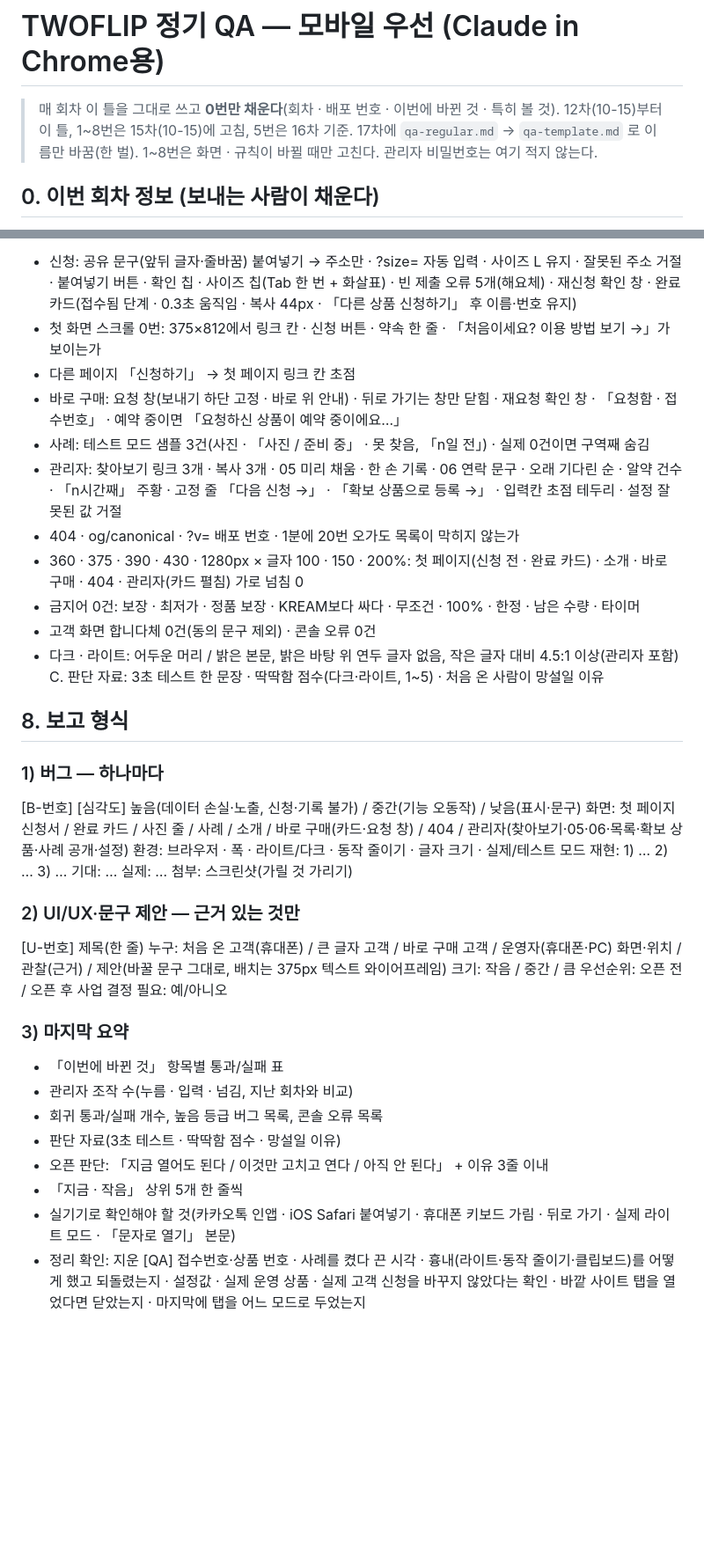
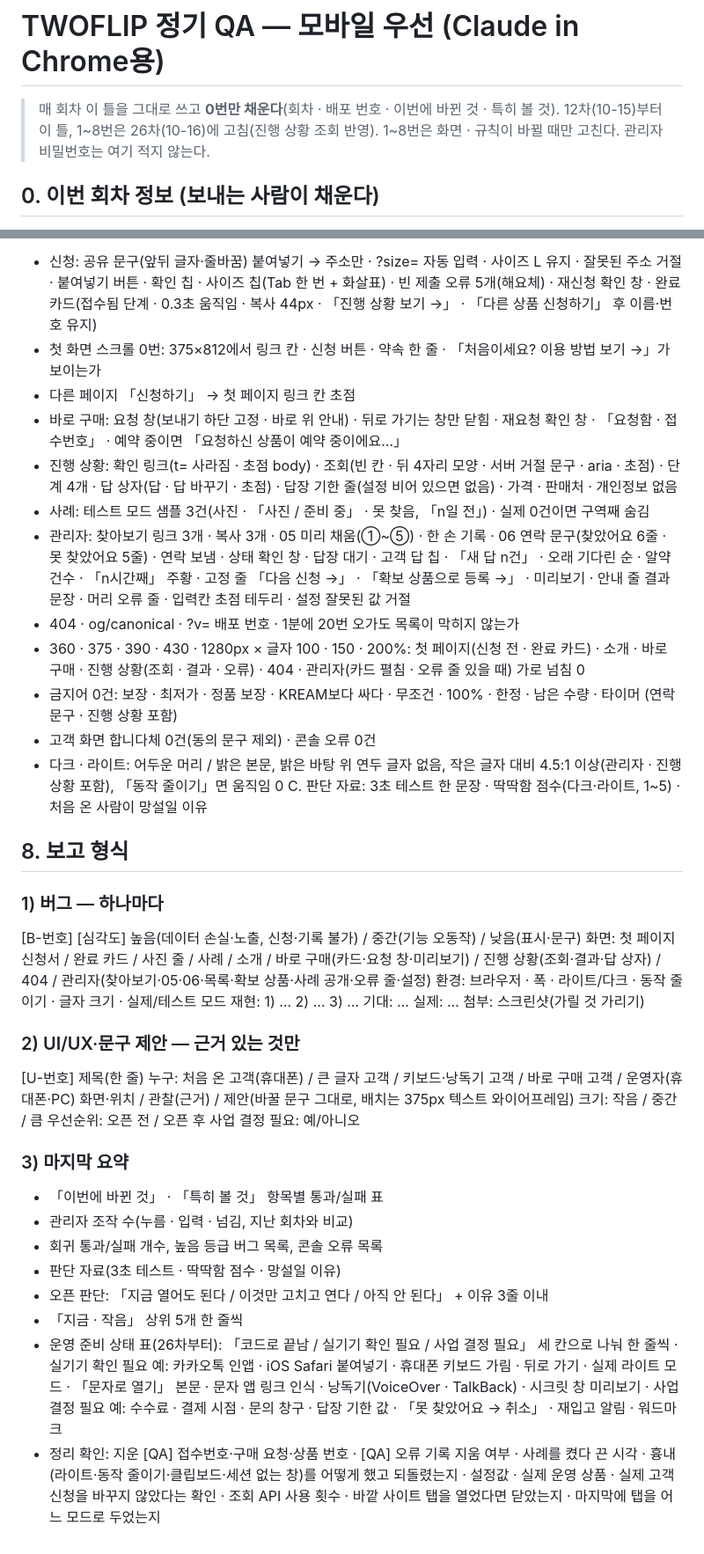
Before and after one commit to show39213921-uargo/TwoFlip, a Markdown page: docs/qa-template.md, 2 parts joined by grey strips. Shown at 88% size. GitHub-like rendering; blank space fills up the shorter version.

```diff
--- a/docs/qa-template.md
+++ b/docs/qa-template.md
@@ -1,6 +1,6 @@
 # TWOFLIP 정기 QA — 모바일 우선 (Claude in Chrome용)
 
-> 매 회차 이 틀을 그대로 쓰고 **0번만 채운다**(회차 · 배포 번호 · 이번에 바뀐 것 · 특히 볼 것). 12차(10-15)부터 이 틀, 1~8번은 15차(10-15)에 고침, 5번은 16차 기준. 17차에 `qa-regular.md` → `qa-template.md` 로 이름만 바꿈(한 벌).
+> 매 회차 이 틀을 그대로 쓰고 **0번만 채운다**(회차 · 배포 번호 · 이번에 바뀐 것 · 특히 볼 것). 12차(10-15)부터 이 틀, 1~8번은 26차(10-16)에 고침(진행 상황 조회 반영).
 > 1~8번은 화면 · 규칙이 바뀔 때만 고친다. 관리자 비밀번호는 여기 적지 않는다.
 
 ## 0. 이번 회차 정보 (보내는 사람이 채운다)
@@ -85,25 +96,26 @@ A. 「이번에 바뀐 것」 검증 — 항목별 통과/실패 + 근거
 B. 전체 회귀(짧게)
   - 신청: 공유 문구(앞뒤 글자·줄바꿈) 붙여넣기 → 주소만 · ?size= 자동 입력 · 사이즈 L 유지 · 잘못된 주소 거절 ·
     붙여넣기 버튼 · 확인 칩 · 사이즈 칩(Tab 한 번 + 화살표) · 빈 제출 오류 5개(해요체) · 재신청 확인 창 ·
-    완료 카드(접수됨 단계 · 0.3초 움직임 · 복사 44px · 「다른 상품 신청하기」 후 이름·번호 유지)
+    완료 카드(접수됨 단계 · 0.3초 움직임 · 복사 44px · 「진행 상황 보기 →」 · 「다른 상품 신청하기」 후 이름·번호 유지)
   - 첫 화면 스크롤 0번: 375×812에서 링크 칸 · 신청 버튼 · 약속 한 줄 · 「처음이세요? 이용 방법 보기 →」가 보이는가
   - 다른 페이지 「신청하기」 → 첫 페이지 링크 칸 초점
   - 바로 구매: 요청 창(보내기 하단 고정 · 바로 위 안내) · 뒤로 가기는 창만 닫힘 · 재요청 확인 창 · 「요청함 · 접수번호」 ·
     예약 중이면 「요청하신 상품이 예약 중이에요…」
+  - 진행 상황: 확인 링크(t= 사라짐 · 초점 body) · 조회(빈 칸 · 뒤 4자리 모양 · 서버 거절 문구 · aria · 초점) · 단계 4개 · 답 상자(답 · 답 바꾸기 · 초점) · 답장 기한 줄(설정 비어 있으면 없음) · 가격 · 판매처 · 개인정보 없음
   - 사례: 테스트 모드 샘플 3건(사진 · 「사진 / 준비 중」 · 못 찾음, 「n일 전」) · 실제 0건이면 구역째 숨김
-  - 관리자: 찾아보기 링크 3개 · 복사 3개 · 05 미리 채움 · 한 손 기록 · 06 연락 문구 · 오래 기다린 순 · 알약 건수 · 「n시간째」 주황 ·
-    고정 줄 「다음 신청 →」 · 「확보 상품으로 등록 →」 · 입력칸 초점 테두리 · 설정 잘못된 값 거절
+  - 관리자: 찾아보기 링크 3개 · 복사 3개 · 05 미리 채움(①~⑤) · 한 손 기록 · 06 연락 문구(찾았어요 6줄 · 못 찾았어요 5줄) · 연락 보냄 · 상태 확인 창 · 답장 대기 · 고객 답 칩 · 「새 답 n건」 ·
+    오래 기다린 순 · 알약 건수 · 「n시간째」 주황 · 고정 줄 「다음 신청 →」 · 「확보 상품으로 등록 →」 · 미리보기 · 안내 줄 결과 문장 · 머리 오류 줄 · 입력칸 초점 테두리 · 설정 잘못된 값 거절
   - 404 · og/canonical · ?v= 배포 번호 · 1분에 20번 오가도 목록이 막히지 않는가
-  - 360 · 375 · 390 · 430 · 1280px × 글자 100 · 150 · 200%: 첫 페이지(신청 전 · 완료 카드) · 소개 · 바로 구매 · 404 · 관리자(카드 펼침) 가로 넘침 0
-  - 금지어 0건: 보장 · 최저가 · 정품 보장 · KREAM보다 싸다 · 무조건 · 100% · 한정 · 남은 수량 · 타이머
+  - 360 · 375 · 390 · 430 · 1280px × 글자 100 · 150 · 200%: 첫 페이지(신청 전 · 완료 카드) · 소개 · 바로 구매 · 진행 상황(조회 · 결과 · 오류) · 404 · 관리자(카드 펼침 · 오류 줄 있을 때) 가로 넘침 0
+  - 금지어 0건: 보장 · 최저가 · 정품 보장 · KREAM보다 싸다 · 무조건 · 100% · 한정 · 남은 수량 · 타이머 (연락 문구 · 진행 상황 포함)
   - 고객 화면 합니다체 0건(동의 문구 제외) · 콘솔 오류 0건
-  - 다크 · 라이트: 어두운 머리 / 밝은 본문, 밝은 바탕 위 연두 글자 없음, 작은 글자 대비 4.5:1 이상(관리자 포함)
+  - 다크 · 라이트: 어두운 머리 / 밝은 본문, 밝은 바탕 위 연두 글자 없음, 작은 글자 대비 4.5:1 이상(관리자 · 진행 상황 포함), 「동작 줄이기」면 움직임 0
 C. 판단 자료: 3초 테스트 한 문장 · 딱딱함 점수(다크·라이트, 1~5) · 처음 온 사람이 망설일 이유
 
 ## 8. 보고 형식
 ### 1) 버그 — 하나마다
 [B-번호] [심각도] 높음(데이터 손실·노출, 신청·기록 불가) / 중간(기능 오동작) / 낮음(표시·문구)
-화면: 첫 페이지 신청서 / 완료 카드 / 사진 줄 / 사례 / 소개 / 바로 구매(카드·요청 창) / 404 / 관리자(찾아보기·05·06·목록·확보 상품·사례 공개·설정)
+화면: 첫 페이지 신청서 / 완료 카드 / 사진 줄 / 사례 / 소개 / 바로 구매(카드·요청 창·미리보기) / 진행 상황(조회·결과·답 상자) / 404 / 관리자(찾아보기·05·06·목록·확보 상품·사례 공개·오류 줄·설정)
 환경: 브라우저 · 폭 · 라이트/다크 · 동작 줄이기 · 글자 크기 · 실제/테스트 모드
 재현: 1) … 2) … 3) …
 기대: …
@@ -112,17 +124,19 @@ C. 판단 자료: 3초 테스트 한 문장 · 딱딱함 점수(다크·라이
 
 ### 2) UI/UX·문구 제안 — 근거 있는 것만
 [U-번호] 제목(한 줄)
-누구: 처음 온 고객(휴대폰) / 큰 글자 고객 / 바로 구매 고객 / 운영자(휴대폰·PC)
+누구: 처음 온 고객(휴대폰) / 큰 글자 고객 / 키보드·낭독기 고객 / 바로 구매 고객 / 운영자(휴대폰·PC)
 화면·위치 / 관찰(근거) / 제안(바꿀 문구 그대로, 배치는 375px 텍스트 와이어프레임)
 크기: 작음 / 중간 / 큼   우선순위: 오픈 전 / 오픈 후   사업 결정 필요: 예/아니오
 
 ### 3) 마지막 요약
-- 「이번에 바뀐 것」 항목별 통과/실패 표
+- 「이번에 바뀐 것」 · 「특히 볼 것」 항목별 통과/실패 표
 - 관리자 조작 수(누름 · 입력 · 넘김, 지난 회차와 비교)
 - 회귀 통과/실패 개수, 높음 등급 버그 목록, 콘솔 오류 목록
 - 판단 자료(3초 테스트 · 딱딱함 점수 · 망설일 이유)
 - 오픈 판단: 「지금 열어도 된다 / 이것만 고치고 연다 / 아직 안 된다」 + 이유 3줄 이내
 - 「지금 · 작음」 상위 5개 한 줄씩
-- 실기기로 확인해야 할 것(카카오톡 인앱 · iOS Safari 붙여넣기 · 휴대폰 키보드 가림 · 뒤로 가기 · 실제 라이트 모드 · 「문자로 열기」 본문)
-- 정리 확인: 지운 [QA] 접수번호·상품 번호 · 사례를 켰다 끈 시각 · 흉내(라이트·동작 줄이기·클립보드)를 어떻게 했고 되돌렸는지 ·
-  설정값 · 실제 운영 상품 · 실제 고객 신청을 바꾸지 않았다는 확인 · 바깥 사이트 탭을 열었다면 닫았는지 · 마지막에 탭을 어느 모드로 두었는지
+- 운영 준비 상태 표(26차부터): 「코드로 끝남 / 실기기 확인 필요 / 사업 결정 필요」 세 칸으로 나눠 한 줄씩
+  · 실기기 확인 필요 예: 카카오톡 인앱 · iOS Safari 붙여넣기 · 휴대폰 키보드 가림 · 뒤로 가기 · 실제 라이트 모드 · 「문자로 열기」 본문 · 문자 앱 링크 인식 · 낭독기(VoiceOver · TalkBack) · 시크릿 창 미리보기
+  · 사업 결정 필요 예: 수수료 · 결제 시점 · 문의 창구 · 답장 기한 값 · 「못 찾았어요 → 취소」 · 재입고 알림 · 워드마크
+- 정리 확인: 지운 [QA] 접수번호·구매 요청·상품 번호 · [QA] 오류 기록 지움 여부 · 사례를 켰다 끈 시각 · 흉내(라이트·동작 줄이기·클립보드·세션 없는 창)를 어떻게 했고 되돌렸는지 ·
+  설정값 · 실제 운영 상품 · 실제 고객 신청을 바꾸지 않았다는 확인 · 조회 API 사용 횟수 · 바깥 사이트 탭을 열었다면 닫았는지 · 마지막에 탭을 어느 모드로 두었는지
```
Also changed, not shown: other parts of docs/qa-template.md (+31 -20 lines).
